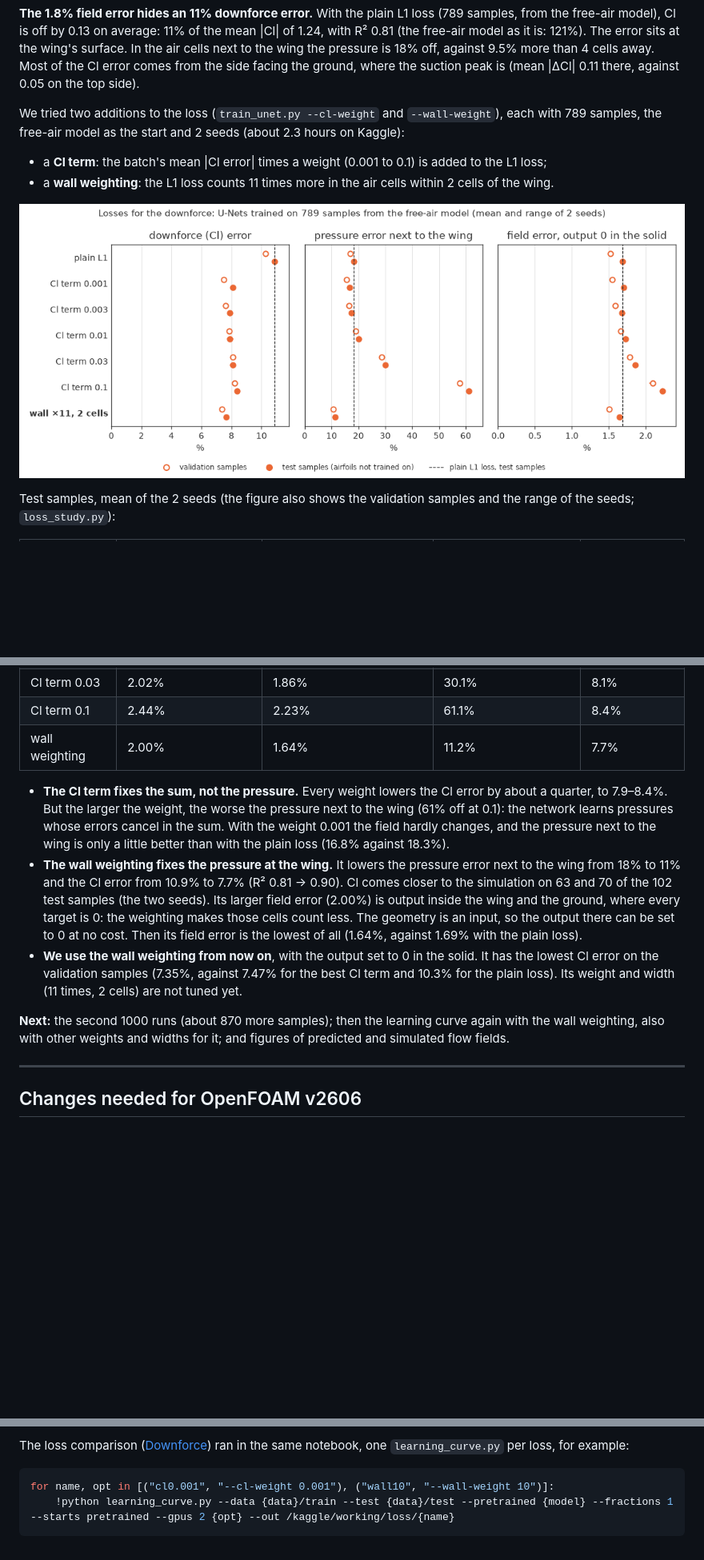
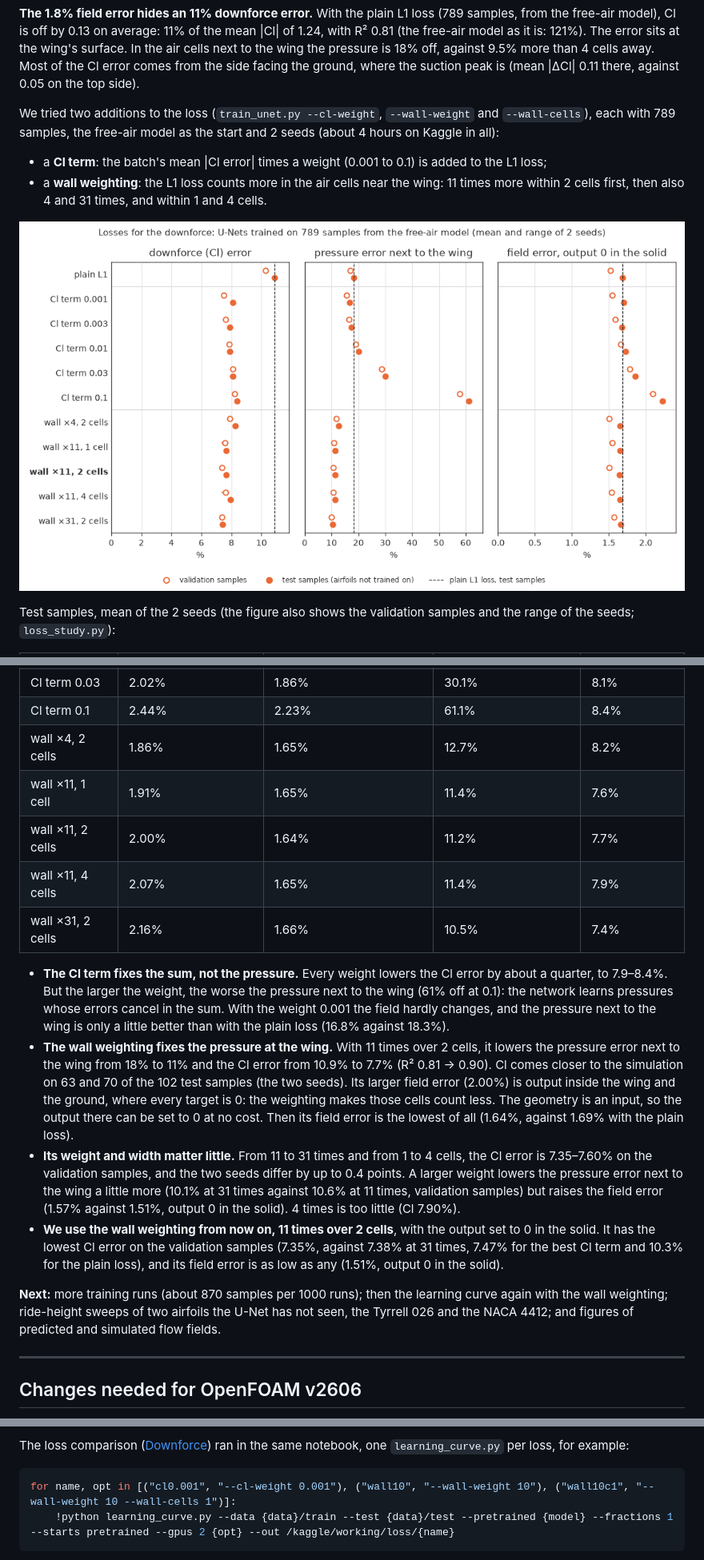
Before and after one commit to mtsial/GroundFoil, a Markdown page: README.md, 3 parts joined by grey strips. Shown at 80% size. Drawn GitHub-style; pictures changed too: results/ground_loss_study.png; blank space fills up the shorter version.

Commit message:
Wall weighting: weights 4-31 and widths 1-4 cells compared

````diff
--- a/README.md
+++ b/README.md
@@ -1343,13 +1343,14 @@ wing the pressure is 18% off, against 9.5% more than 4 cells away. Most of
 the Cl error comes from the side facing the ground, where the suction peak
 is (mean |ΔCl| 0.11 there, against 0.05 on the top side).
 
-We tried two additions to the loss (`train_unet.py --cl-weight` and
-`--wall-weight`), each with 789 samples, the free-air model as the start and
-2 seeds (about 2.3 hours on Kaggle):
+We tried two additions to the loss (`train_unet.py --cl-weight`,
+`--wall-weight` and `--wall-cells`), each with 789 samples, the free-air
+model as the start and 2 seeds (about 4 hours on Kaggle in all):
 - a **Cl term**: the batch's mean |Cl error| times a weight (0.001 to 0.1)
   is added to the L1 loss;
-- a **wall weighting**: the L1 loss counts 11 times more in the air cells
-  within 2 cells of the wing.
+- a **wall weighting**: the L1 loss counts more in the air cells near the
+  wing: 11 times more within 2 cells first, then also 4 and 31 times, and
+  within 1 and 4 cells.
 
 ![Downforce error, pressure error next to the wing and field error for each loss](results/ground_loss_study.png)
 
@@ -1364,7 +1365,11 @@ samples and the range of the seeds; `loss_study.py`):
 | Cl term 0.01 | 1.85% | 1.72% | 20.1% | 7.9% |
 | Cl term 0.03 | 2.02% | 1.86% | 30.1% | 8.1% |
 | Cl term 0.1 | 2.44% | 2.23% | 61.1% | 8.4% |
-| wall weighting | 2.00% | 1.64% | 11.2% | 7.7% |
+| wall ×4, 2 cells | 1.86% | 1.65% | 12.7% | 8.2% |
+| wall ×11, 1 cell | 1.91% | 1.65% | 11.4% | 7.6% |
+| wall ×11, 2 cells | 2.00% | 1.64% | 11.2% | 7.7% |
+| wall ×11, 4 cells | 2.07% | 1.65% | 11.4% | 7.9% |
+| wall ×31, 2 cells | 2.16% | 1.66% | 10.5% | 7.4% |
 
 - **The Cl term fixes the sum, not the pressure.** Every weight lowers the
   Cl error by about a quarter, to 7.9–8.4%. But the larger the weight, the
@@ -1372,22 +1377,31 @@ samples and the range of the seeds; `loss_study.py`):
   pressures whose errors cancel in the sum. With the weight 0.001 the field
   hardly changes, and the pressure next to the wing is only a little better
   than with the plain loss (16.8% against 18.3%).
-- **The wall weighting fixes the pressure at the wing.** It lowers the
-  pressure error next to the wing from 18% to 11% and the Cl error from 10.9%
-  to 7.7% (R² 0.81 → 0.90). Cl comes closer to the simulation on 63 and 70 of
-  the 102 test samples (the two seeds). Its larger field error (2.00%) is
+- **The wall weighting fixes the pressure at the wing.** With 11 times over
+  2 cells, it lowers the pressure error next to the wing from 18% to 11% and
+  the Cl error from 10.9% to 7.7% (R² 0.81 → 0.90). Cl comes closer to the
+  simulation on 63 and 70 of the 102 test samples (the two seeds). Its
+  larger field error (2.00%) is
   output inside the wing and the ground, where every target is 0: the
   weighting makes those cells count less. The geometry is an input, so the
   output there can be set to 0 at no cost. Then its field error is the lowest
   of all (1.64%, against 1.69% with the plain loss).
-- **We use the wall weighting from now on**, with the output set to 0 in the
-  solid. It has the lowest Cl error on the validation samples (7.35%,
-  against 7.47% for the best Cl term and 10.3% for the plain loss). Its
-  weight and width (11 times, 2 cells) are not tuned yet.
-
-**Next:** the second 1000 runs (about 870 more samples); then the learning
-curve again with the wall weighting, also with other weights and widths for
-it; and figures of predicted and simulated flow fields.
+- **Its weight and width matter little.** From 11 to 31 times and from 1 to
+  4 cells, the Cl error is 7.35–7.60% on the validation samples, and the two
+  seeds differ by up to 0.4 points. A larger weight lowers the pressure error
+  next to the wing a little more (10.1% at 31 times against 10.6% at 11
+  times, validation samples) but raises the field error (1.57% against
+  1.51%, output 0 in the solid). 4 times is too little (Cl 7.90%).
+- **We use the wall weighting from now on, 11 times over 2 cells**, with the
+  output set to 0 in the solid. It has the lowest Cl error on the validation
+  samples (7.35%, against 7.38% at 31 times, 7.47% for the best Cl term and
+  10.3% for the plain loss), and its field error is as low as any (1.51%,
+  output 0 in the solid).
+
+**Next:** more training runs (about 870 samples per 1000 runs); then the
+learning curve again with the wall weighting; ride-height sweeps of two
+airfoils the U-Net has not seen, the Tyrrell 026 and the NACA 4412; and
+figures of predicted and simulated flow fields.
 
 ---
 
@@ -1535,7 +1549,7 @@ runs are skipped.
 The loss comparison ([Downforce](#downforce-from-the-predicted-pressure))
 ran in the same notebook, one `learning_curve.py` per loss, for example:
 ```python
-for name, opt in [("cl0.001", "--cl-weight 0.001"), ("wall10", "--wall-weight 10")]:
+for name, opt in [("cl0.001", "--cl-weight 0.001"), ("wall10", "--wall-weight 10"), ("wall10c1", "--wall-weight 10 --wall-cells 1")]:
     !python learning_curve.py --data {data}/train --test {data}/test --pretrained {model} --fractions 1 --starts pretrained --gpus 2 {opt} --out /kaggle/working/loss/{name}
 ```
 Put the folder `loss` from its output into `ground_effect/data/unet/`, next
````
Also changed, not shown: 1 other file.
